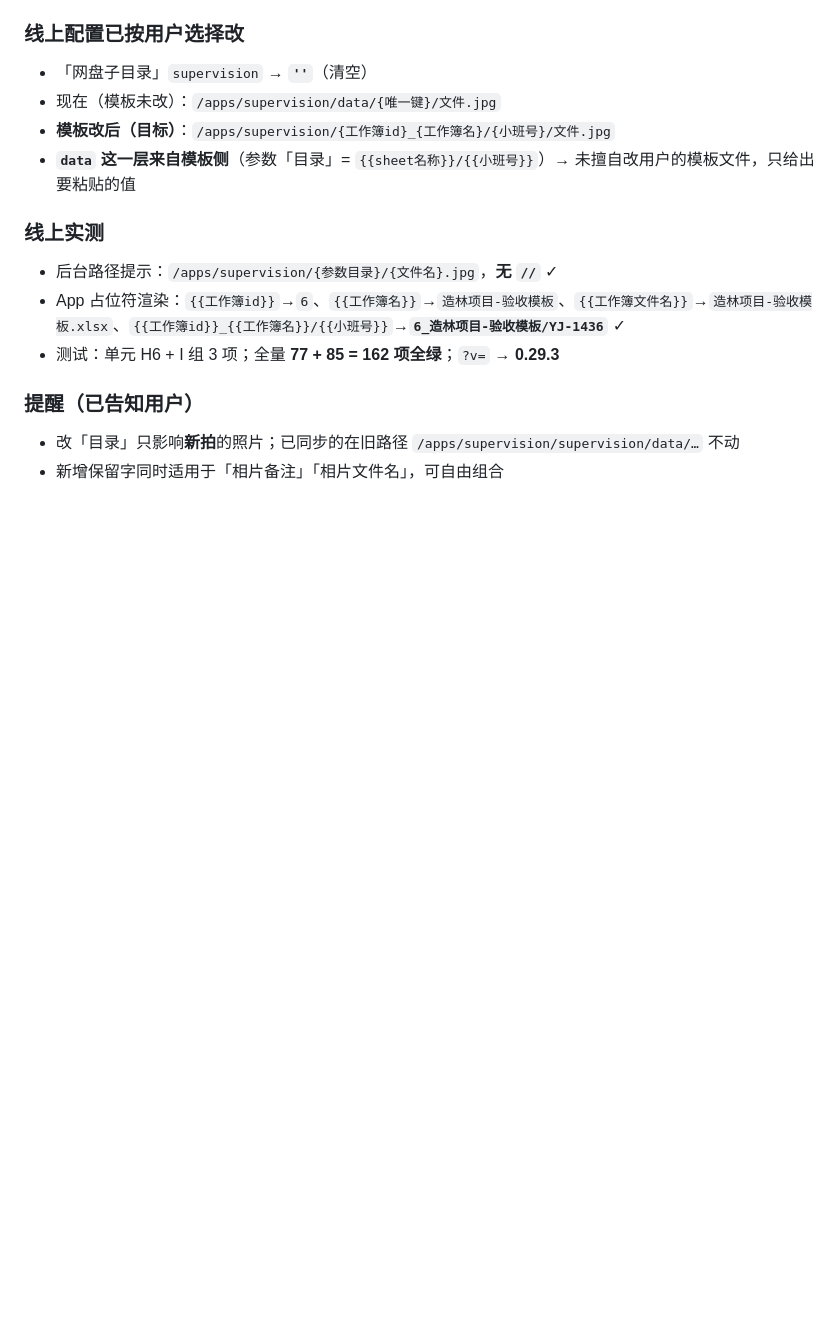
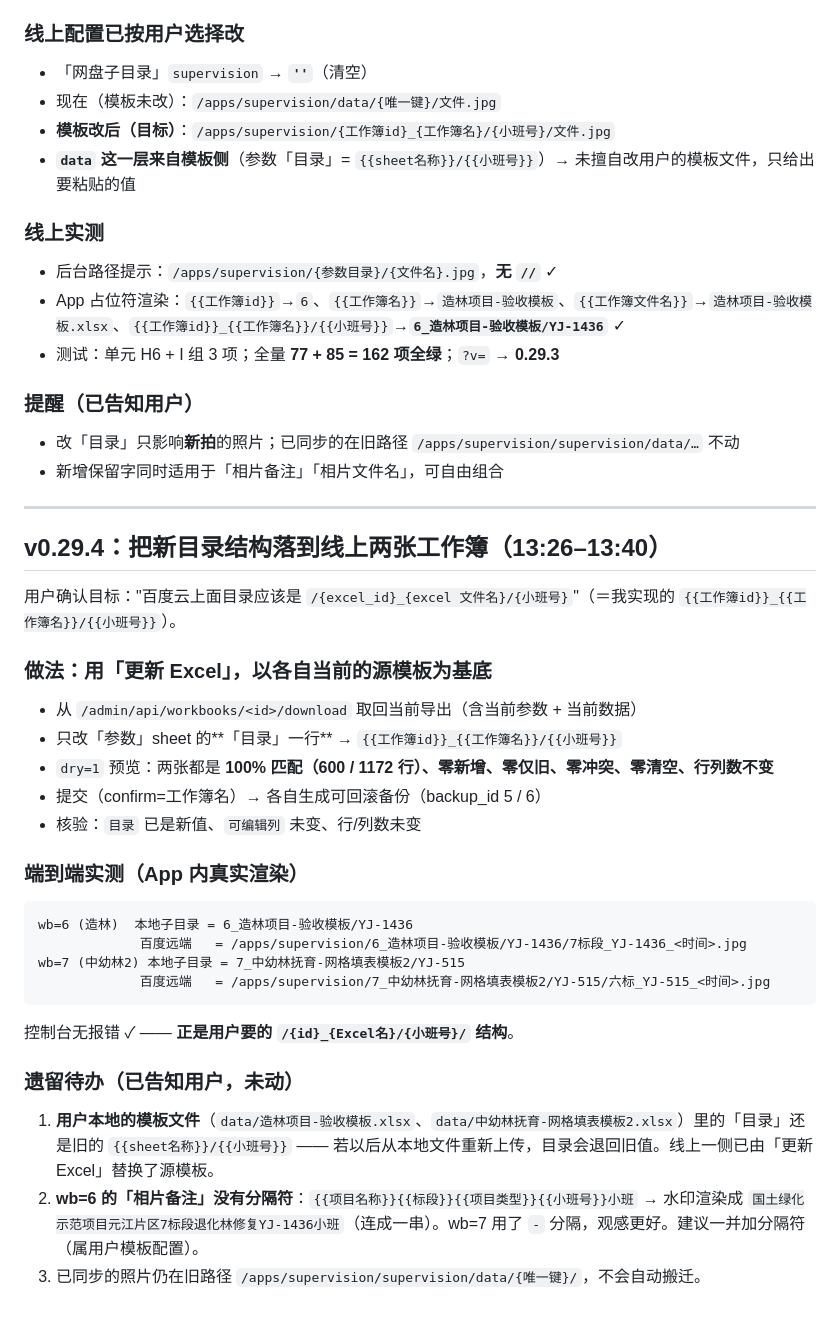
Before and after one commit to sux789/hqz-supervision, a Markdown page: .workbuddy/memory/2026-09-17.md, the part around the change. Rendered like a GitHub page; blank space fills up the shorter version.

Commit message:
docs(memory): 记录用「更新 Excel」把新目录结构落到线上两张工作簿（100% 匹配、备份可回滚、端到端路径已验证）与三项遗留待办

````diff
--- a/.workbuddy/memory/2026-09-17.md
+++ b/.workbuddy/memory/2026-09-17.md
@@ -313,3 +313,30 @@ photo_sync 表今天新增     0 条
 ### 提醒（已告知用户）
 - 改「目录」只影响**新拍**的照片；已同步的在旧路径 `/apps/supervision/supervision/data/…` 不动
 - 新增保留字同时适用于「相片备注」「相片文件名」，可自由组合
+
+---
+
+## v0.29.4：把新目录结构落到线上两张工作簿（13:26–13:40）
+
+用户确认目标："百度云上面目录应该是 `/{excel_id}_{excel 文件名}/{小班号}`"（＝我实现的 `{{工作簿id}}_{{工作簿名}}/{{小班号}}`）。
+
+### 做法：用「更新 Excel」，以**各自当前的源模板**为基底
+- 从 `/admin/api/workbooks/<id>/download` 取回当前导出（含当前参数 + 当前数据）
+- 只改「参数」sheet 的**「目录」一行** → `{{工作簿id}}_{{工作簿名}}/{{小班号}}`
+- `dry=1` 预览：两张都是 **100% 匹配（600 / 1172 行）、零新增、零仅旧、零冲突、零清空、行列数不变**
+- 提交（confirm=工作簿名）→ 各自生成可回滚备份（backup_id 5 / 6）
+- 核验：`目录` 已是新值、`可编辑列` 未变、行/列数未变
+
+### 端到端实测（App 内真实渲染）
+```
+wb=6 (造林)  本地子目录 = 6_造林项目-验收模板/YJ-1436
+             百度远端   = /apps/supervision/6_造林项目-验收模板/YJ-1436/7标段_YJ-1436_<时间>.jpg
+wb=7 (中幼林2) 本地子目录 = 7_中幼林抚育-网格填表模板2/YJ-515
+             百度远端   = /apps/supervision/7_中幼林抚育-网格填表模板2/YJ-515/六标_YJ-515_<时间>.jpg
+```
+控制台无报错 ✓ —— **正是用户要的 `/{id}_{Excel名}/{小班号}/` 结构**。
+
+### 遗留待办（已告知用户，未动）
+1. **用户本地的模板文件**（`data/造林项目-验收模板.xlsx`、`data/中幼林抚育-网格填表模板2.xlsx`）里的「目录」还是旧的 `{{sheet名称}}/{{小班号}}` —— 若以后从本地文件重新上传，目录会退回旧值。线上一侧已由「更新 Excel」替换了源模板。
+2. **wb=6 的「相片备注」没有分隔符**：`{{项目名称}}{{标段}}{{项目类型}}{{小班号}}小班` → 水印渲染成 `国土绿化示范项目元江片区7标段退化林修复YJ-1436小班`（连成一串）。wb=7 用了 `-` 分隔，观感更好。建议一并加分隔符（属用户模板配置）。
+3. 已同步的照片仍在旧路径 `/apps/supervision/supervision/data/{唯一键}/`，不会自动搬迁。
````
